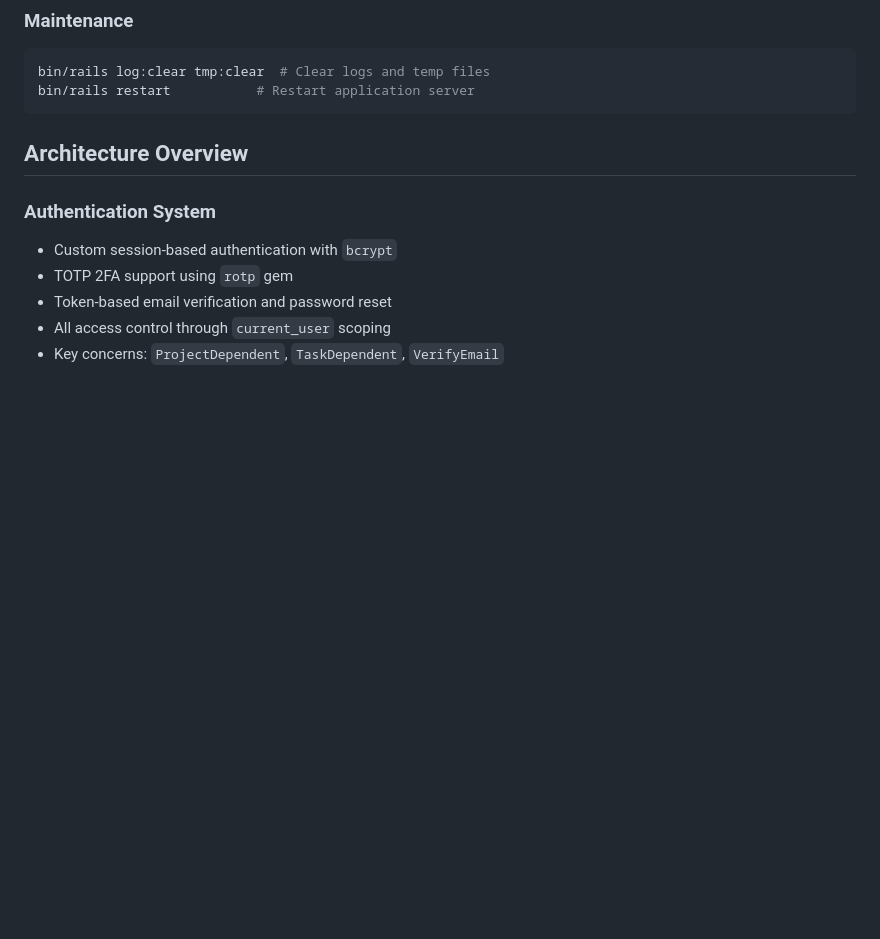
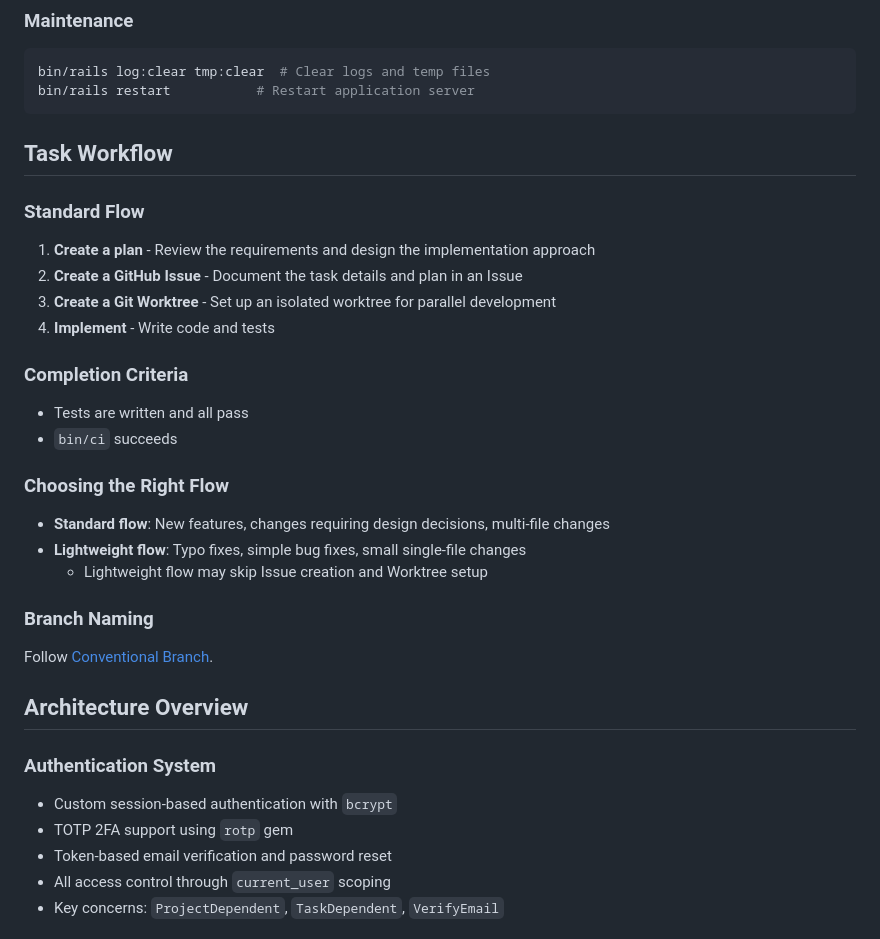
Before and after one commit to tetran/Hotwire-ToDo, a Markdown page: CLAUDE.md, the part around the change. GitHub-like rendering; blank space fills up the shorter version.

Commit message:
Add Task Workflow section to CLAUDE.md
Document the standard development workflow including:
- Standard flow: plan, issue, worktree, implement
- Completion criteria with test and CI requirements
- Guidelines for choosing between standard and lightweight flows
- Branch naming convention (Conventional Branch)

Co-Authored-By: Claude Opus 4.5 <noreply@anthropic.com>

````diff
--- a/CLAUDE.md
+++ b/CLAUDE.md
@@ -58,6 +58,30 @@ npm run format:check        # Check formatting with Prettier
 bin/rails log:clear tmp:clear  # Clear logs and temp files
 bin/rails restart           # Restart application server
 ```
+
+## Task Workflow
+
+### Standard Flow
+
+1. **Create a plan** - Review the requirements and design the implementation approach
+2. **Create a GitHub Issue** - Document the task details and plan in an Issue
+3. **Create a Git Worktree** - Set up an isolated worktree for parallel development
+4. **Implement** - Write code and tests
+
+### Completion Criteria
+
+- Tests are written and all pass
+- `bin/ci` succeeds
+
+### Choosing the Right Flow
+
+- **Standard flow**: New features, changes requiring design decisions, multi-file changes
+- **Lightweight flow**: Typo fixes, simple bug fixes, small single-file changes
+  - Lightweight flow may skip Issue creation and Worktree setup
+
+### Branch Naming
+
+Follow [Conventional Branch](https://conventional-branch.github.io/).
 
 ## Architecture Overview
 
````
